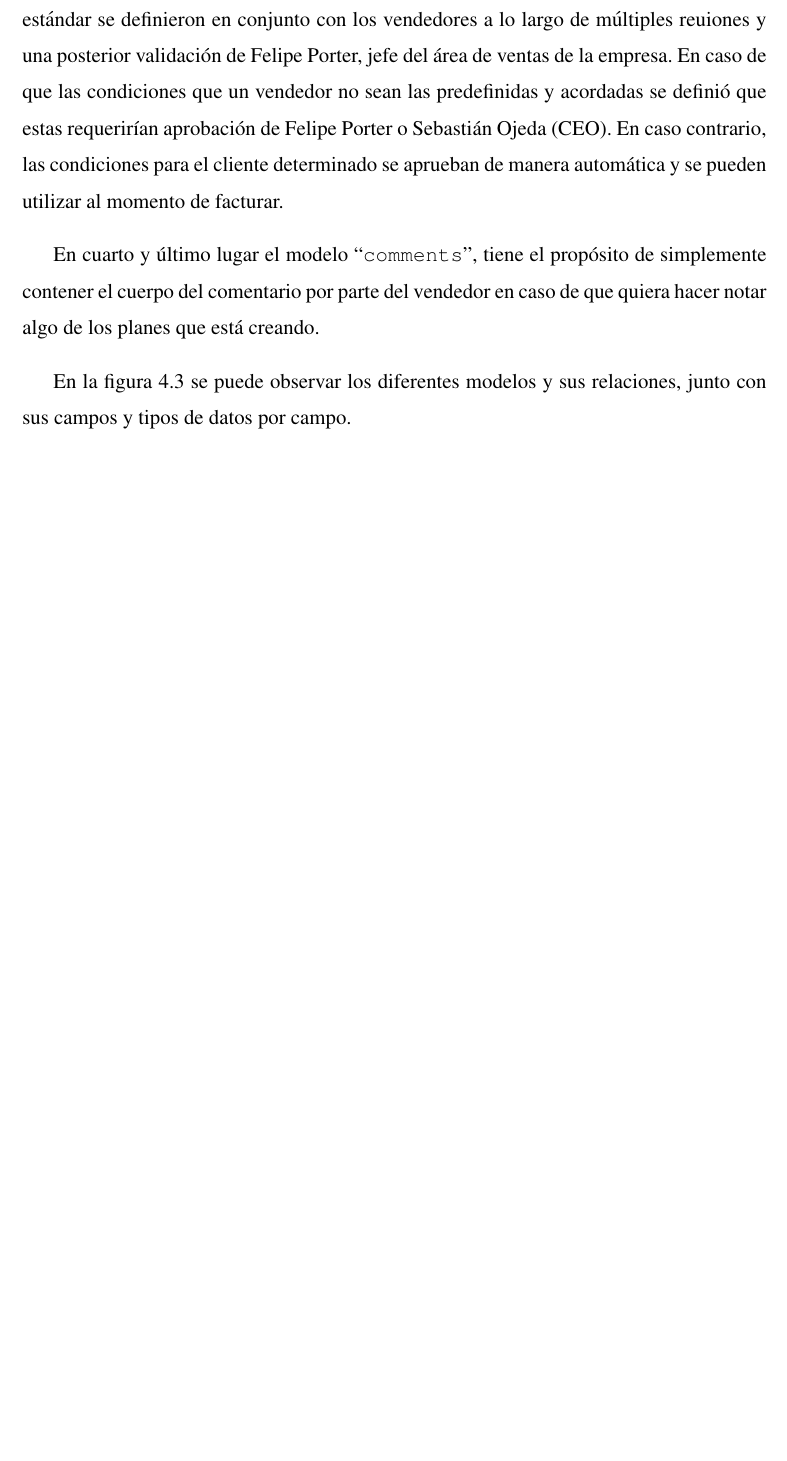
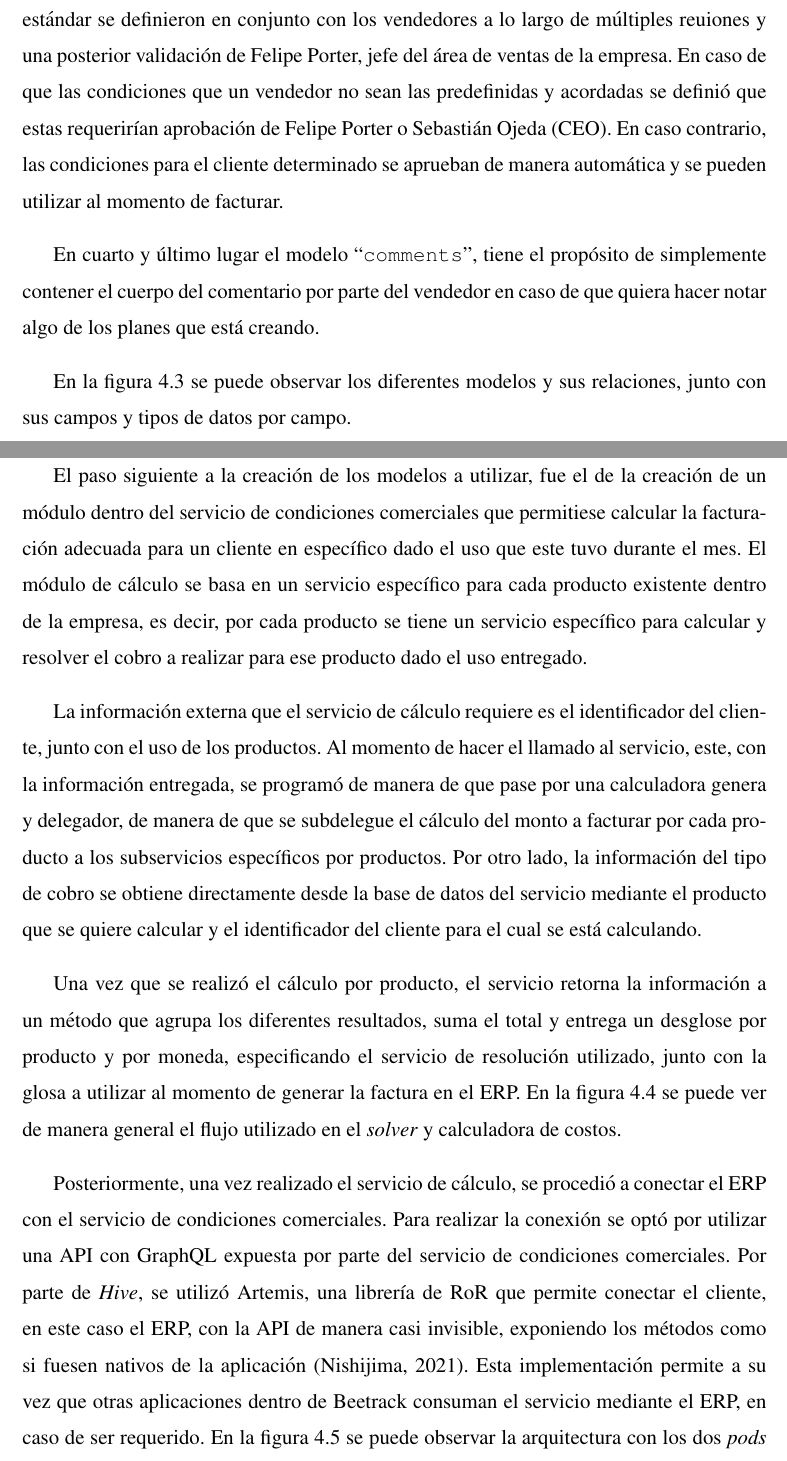
Before and after one commit to rihanuch/trabajo-de-titulo, a LaTeX thesis (Thesis.tex, which reads chapters/servicio_cc.tex): part of page 32 of 38 before the commit and two parts of pages 32 and 33 of 41 after it, the two joined at a grey line, cut so that both start at the same text, the shorter picture padded with empty space. Compiled offline with pdfLaTeX.

Commit message:
feat: cc calculator complete

```diff
--- a/chapters/servicio_cc.tex
+++ b/chapters/servicio_cc.tex
@@ -57,3 +57,11 @@
       \caption{Relaciones de modelos de condiciones comerciales.}
       \label{fig:cc_relations}
     \end{figure}
+
+  \subsection{\textit{Solver} de condiciones y arquitectura}
+
+    El paso siguiente a la creación de los modelos a utilizar, fue el de la creación de un módulo dentro del servicio de condiciones comerciales  que permitiese calcular la facturación adecuada para un cliente en específico dado el uso que este tuvo durante el mes. El módulo de cálculo se basa en un servicio específico para cada producto existente dentro de la empresa, es decir, por cada producto se tiene un servicio específico para calcular y resolver el cobro a realizar para ese producto dado el uso entregado.
+
+    La información externa que el servicio de cálculo requiere es el identificador del cliente, junto con el uso de los productos. Al momento de hacer el llamado al servicio, este, con la información entregada, se programó de manera de que pase por una calculadora genera y delegador, de manera de que se subdelegue el cálculo del monto a facturar por cada producto a los subservicios específicos por productos. Por otro lado, la información del tipo de cobro se obtiene directamente desde la base de datos del servicio mediante el producto que se quiere calcular y el identificador del cliente para el cual se está calculando.
+
+    Una vez que se realizó el cálculo por producto, el servicio retorna la información a un método que agrupa los diferentes resultados, suma el total y entrega un desglose por producto y por moneda, especificando el servicio de resolución utilizado, junto con la glosa a utilizar al momento de generar la factura en el ERP. En la figura \ref{fig:cc_calculator} se puede ver de manera general el flujo utilizado en el \textit{solver} y calculadora de costos.
@@ -59,0 +73,5 @@
+      \label{fig:cc_calculator}
+    \end{figure}
+
+
+    Posteriormente, una vez realizado el servicio de cálculo, se procedió a conectar el ERP con el servicio de condiciones comerciales. Para realizar la conexión se optó por utilizar una API con GraphQL expuesta por parte del servicio de condiciones comerciales. Por parte de \textit{Hive}, se utilizó Artemis, una librería de RoR que permite conectar el cliente, en este caso el ERP, con la API de manera casi invisible, exponiendo los métodos como si fuesen nativos de la aplicación \cite{artemis_gem}. Esta implementación permite a su vez que otras aplicaciones dentro de Beetrack consuman el servicio mediante el ERP, en caso de ser requerido. En la figura \ref{fig:cc_arquitectura} se puede observar la arquitectura con los dos \textit{pods} diferentes de GKE, uno para el ERP y otro para el servicio de condiciones comerciales y su comunicación mediante una API con GraphQL.
```
Also changed, not shown: chapters/servicio_cc.tex (13 more changed lines).
